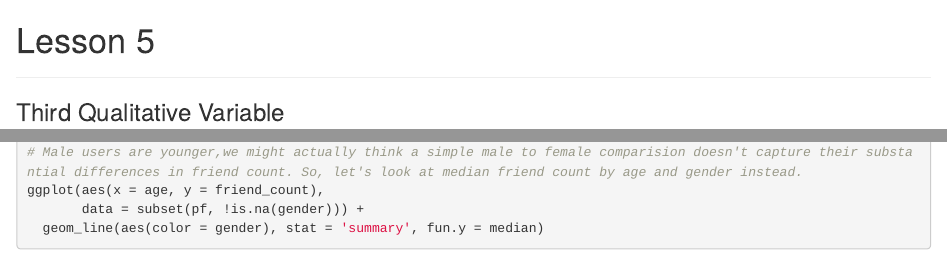
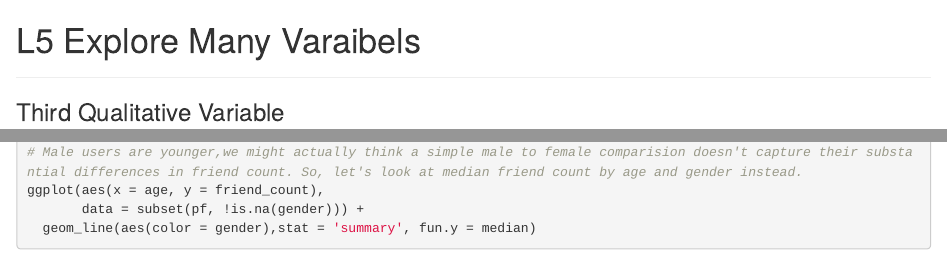
Before and after one commit to freena22/R-Programming, an R Markdown document (L5_Explore_Many_Variables.rmd): the page in a window 1100 px wide, from its top, and a second part further down, joined at a grey line. Rendered offline with R 4.5, knitr and Pandoc, with nearby package versions; some code elsewhere in the file could not run offline.

Commit message:
finalized

````diff
--- a/L5_Explore_Many_Variables.rmd
+++ b/L5_Explore_Many_Variables.rmd
@@ -1,7 +1,6 @@
-Lesson 5
+L5 Explore Many Varaibels
 ========================================================
 ***
-
 ### Third Qualitative Variable
 
 ```{r Third Qualitative Variable}
````
Also changed, not shown: L5_Explore_Many_Variables.rmd (3 more changed lines).
